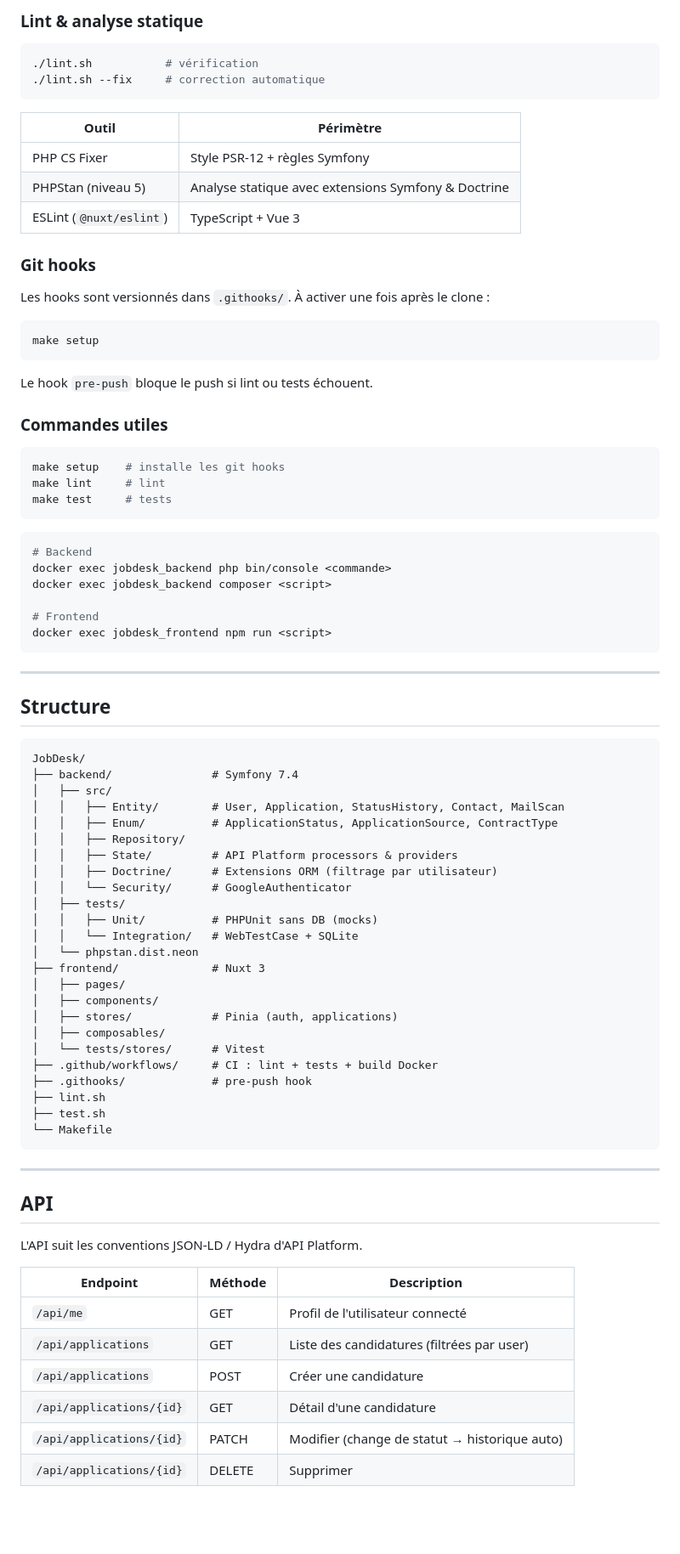
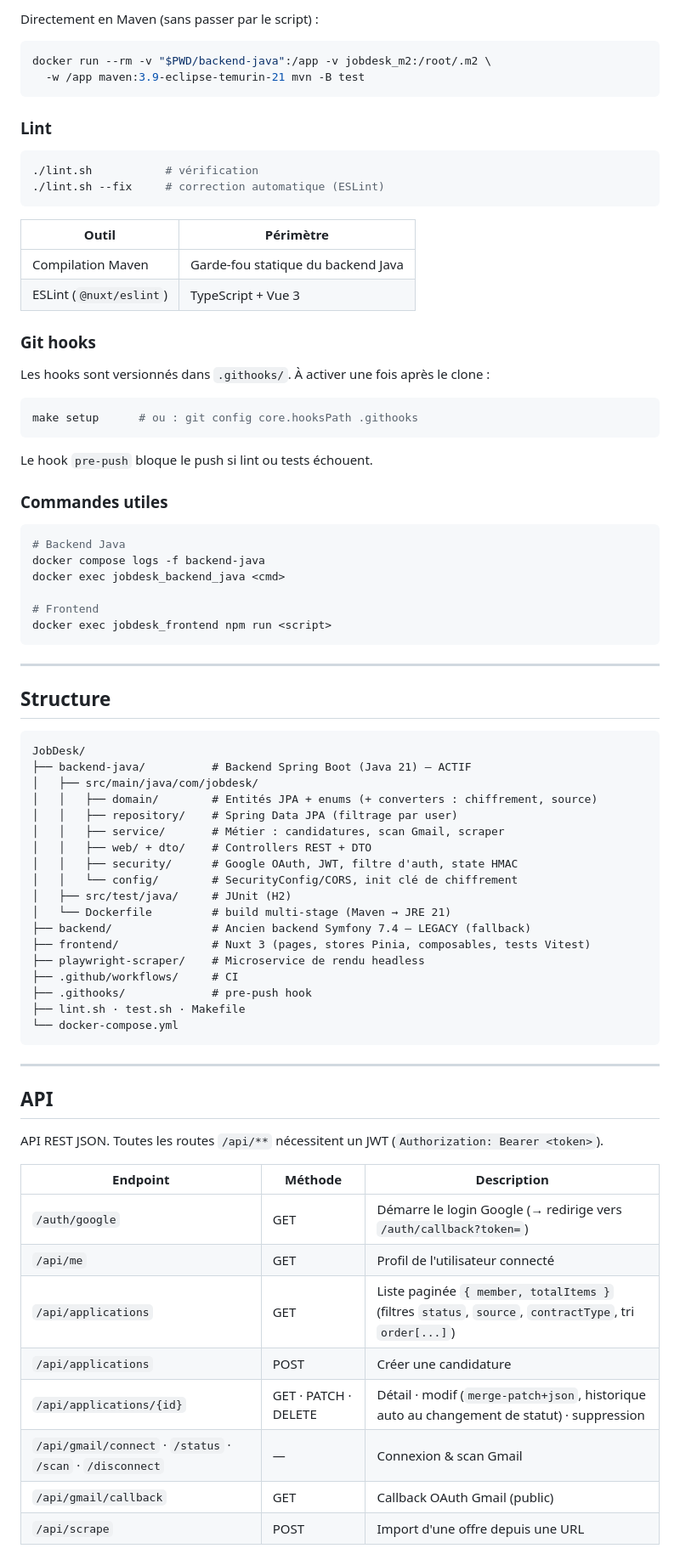
Before and after one commit to Analogium/JobDesk, a Markdown page: README.md, the part around one of its changes. Shown at 85% size. Drawn GitHub-style; blank space fills up the shorter version.

````diff
--- a/README.md
+++ b/README.md
@@ -81,15 +75,21 @@ Lance PHPUnit (SQLite in-process, pas de dépendance PostgreSQL) et Vitest dans
 
-### Lint & analyse statique
+Directement en Maven (sans passer par le script) :
+
+```bash
+docker run --rm -v "$PWD/backend-java":/app -v jobdesk_m2:/root/.m2 \
+  -w /app maven:3.9-eclipse-temurin-21 mvn -B test
+```
+
+### Lint
 
 ```bash
 ./lint.sh           # vérification
-./lint.sh --fix     # correction automatique
+./lint.sh --fix     # correction automatique (ESLint)
 ```
 
 | Outil | Périmètre |
 |---|---|
-| PHP CS Fixer | Style PSR-12 + règles Symfony |
-| PHPStan (niveau 5) | Analyse statique avec extensions Symfony & Doctrine |
+| Compilation Maven | Garde-fou statique du backend Java |
 | ESLint (`@nuxt/eslint`) | TypeScript + Vue 3 |
 
 ### Git hooks
@@ -97,7 +97,7 @@ Lance PHPUnit (SQLite in-process, pas de dépendance PostgreSQL) et Vitest dans
 Les hooks sont versionnés dans `.githooks/`. À activer une fois après le clone :
 
 ```bash
-make setup
+make setup      # ou : git config core.hooksPath .githooks
 ```
 
 Le hook `pre-push` bloque le push si lint ou tests échouent.
@@ -105,15 +105,9 @@ Le hook `pre-push` bloque le push si lint ou tests échouent.
 ### Commandes utiles
 
 ```bash
-make setup    # installe les git hooks
-make lint     # lint
-make test     # tests
-```
-
-```bash
-# Backend
-docker exec jobdesk_backend php bin/console <commande>
-docker exec jobdesk_backend composer <script>
+# Backend Java
+docker compose logs -f backend-java
+docker exec jobdesk_backend_java <cmd>
 
 # Frontend
 docker exec jobdesk_frontend npm run <script>
@@ -125,43 +119,39 @@ docker exec jobdesk_frontend npm run <script>
 
 ```
 JobDesk/
-├── backend/               # Symfony 7.4
-│   ├── src/
-│   │   ├── Entity/        # User, Application, StatusHistory, Contact, MailScan
-│   │   ├── Enum/          # ApplicationStatus, ApplicationSource, ContractType
-│   │   ├── Repository/
-│   │   ├── State/         # API Platform processors & providers
-│   │   ├── Doctrine/      # Extensions ORM (filtrage par utilisateur)
-│   │   └── Security/      # GoogleAuthenticator
-│   ├── tests/
-│   │   ├── Unit/          # PHPUnit sans DB (mocks)
-│   │   └── Integration/   # WebTestCase + SQLite
-│   └── phpstan.dist.neon
-├── frontend/              # Nuxt 3
-│   ├── pages/
-│   ├── components/
-│   ├── stores/            # Pinia (auth, applications)
-│   ├── composables/
-│   └── tests/stores/      # Vitest
-├── .github/workflows/     # CI : lint + tests + build Docker
+├── backend-java/          # Backend Spring Boot (Java 21) — ACTIF
+│   ├── src/main/java/com/jobdesk/
+│   │   ├── domain/        # Entités JPA + enums (+ converters : chiffrement, source)
+│   │   ├── repository/    # Spring Data JPA (filtrage par user)
+│   │   ├── service/       # Métier : candidatures, scan Gmail, scraper
+│   │   ├── web/ + dto/    # Controllers REST + DTO
+│   │   ├── security/      # Google OAuth, JWT, filtre d'auth, state HMAC
+│   │   └── config/        # SecurityConfig/CORS, init clé de chiffrement
+│   ├── src/test/java/     # JUnit (H2)
+│   └── Dockerfile         # build multi-stage (Maven → JRE 21)
+├── backend/               # Ancien backend Symfony 7.4 — LEGACY (fallback)
+├── frontend/              # Nuxt 3 (pages, stores Pinia, composables, tests Vitest)
+├── playwright-scraper/    # Microservice de rendu headless
+├── .github/workflows/     # CI
 ├── .githooks/             # pre-push hook
-├── lint.sh
-├── test.sh
-└── Makefile
+├── lint.sh · test.sh · Makefile
+└── docker-compose.yml
 ```
 
 ---
 
 ## API
 
-L'API suit les conventions JSON-LD / Hydra d'API Platform.
+API REST JSON. Toutes les routes `/api/**` nécessitent un JWT (`Authorization: Bearer <token>`).
 
 | Endpoint | Méthode | Description |
 |---|---|---|
+| `/auth/google` | GET | Démarre le login Google (→ redirige vers `/auth/callback?token=`) |
 | `/api/me` | GET | Profil de l'utilisateur connecté |
-| `/api/applications` | GET | Liste des candidatures (filtrées par user) |
+| `/api/applications` | GET | Liste paginée `{ member, totalItems }` (filtres `status`, `source`, `contractType`, tri `order[...]`) |
 | `/api/applications` | POST | Créer une candidature |
-| `/api/applications/{id}` | GET | Détail d'une candidature |
-| `/api/applications/{id}` | PATCH | Modifier (change de statut → historique auto) |
-| `/api/applications/{id}` | DELETE | Supprimer |
+| `/api/applications/{id}` | GET · PATCH · DELETE | Détail · modif (`merge-patch+json`, historique auto au changement de statut) · suppression |
+| `/api/gmail/connect` · `/status` · `/scan` · `/disconnect` | — | Connexion & scan Gmail |
+| `/api/gmail/callback` | GET | Callback OAuth Gmail (public) |
+| `/api/scrape` | POST | Import d'une offre depuis une URL |
 
````
Also changed, not shown: other parts of README.md (+33 -40 lines).
